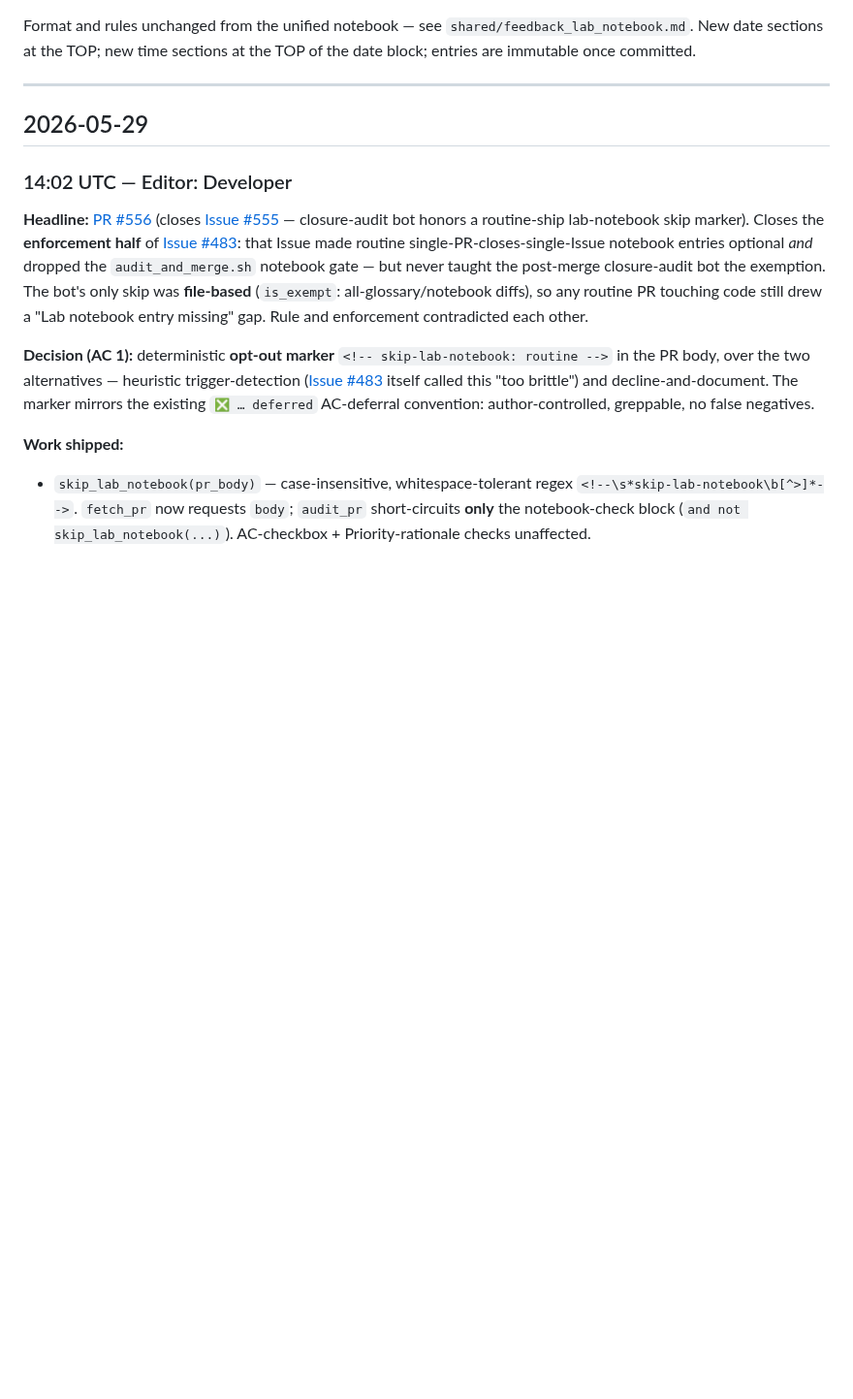
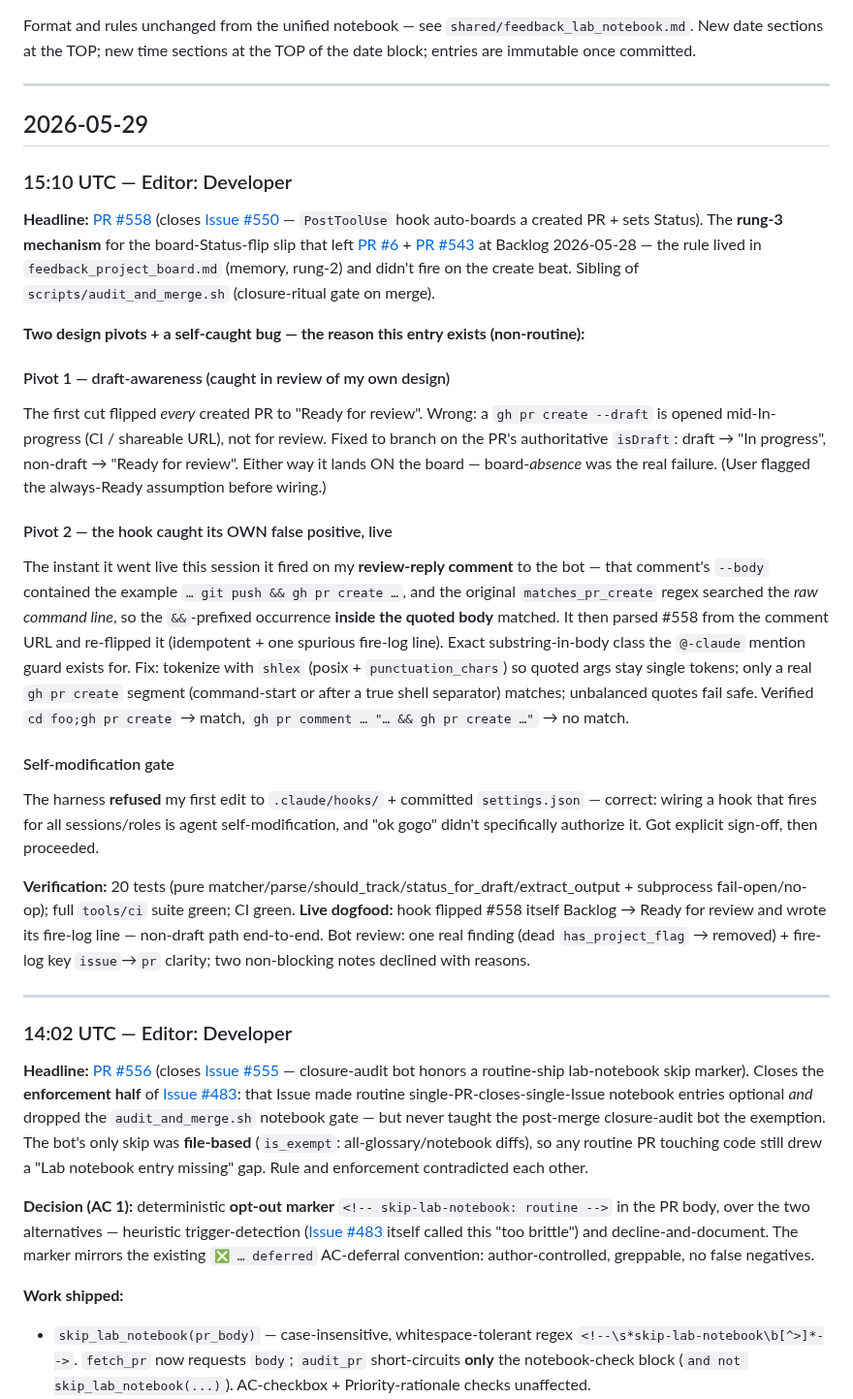
Before and after one commit to Jin-HoMLee/splice-neoepitope-pipeline, a Markdown page: research/lab_notebook/developer.md, the part around the change. Shown at 97% size. Drawn GitHub-style; blank space fills up the shorter version.

Commit message:
docs(lab-notebook): developer 2026-05-29 15:10 UTC — #550 PR-board hook
Non-routine session (two design pivots + a self-caught bug): the draft-awareness
redirect, the hook firing on its own review-reply comment (substring-in-body
false positive → shlex tokenization fix), and the self-modification authorization
gate on wiring a committed hook.

Co-Authored-By: Claude Opus 4.8 <noreply@anthropic.com>

```diff
--- a/research/lab_notebook/developer.md
+++ b/research/lab_notebook/developer.md
@@ -7,6 +7,25 @@ Format and rules unchanged from the unified notebook — see `shared/feedback_la
 ---
 
 ## 2026-05-29
+
+### 15:10 UTC — Editor: Developer
+
+**Headline:** [PR #558](https://github.com/Jin-HoMLee/splice-neoepitope-pipeline/pull/558) (closes [Issue #550](https://github.com/Jin-HoMLee/splice-neoepitope-pipeline/issues/550) — `PostToolUse` hook auto-boards a created PR + sets Status). The **rung-3 mechanism** for the board-Status-flip slip that left [PR #6](https://github.com/Jin-HoMLee/claude-personas-splice-neoepitope-pipeline/pull/6) + [PR #543](https://github.com/Jin-HoMLee/splice-neoepitope-pipeline/pull/543) at Backlog 2026-05-28 — the rule lived in `feedback_project_board.md` (memory, rung-2) and didn't fire on the create beat. Sibling of `scripts/audit_and_merge.sh` (closure-ritual gate on merge).
+
+**Two design pivots + a self-caught bug — the reason this entry exists (non-routine):**
+
+#### Pivot 1 — draft-awareness (caught in review of my own design)
+The first cut flipped *every* created PR to "Ready for review". Wrong: a `gh pr create --draft` is opened mid-In-progress (CI / shareable URL), not for review. Fixed to branch on the PR's authoritative `isDraft`: draft → "In progress", non-draft → "Ready for review". Either way it lands ON the board — board-*absence* was the real failure. (User flagged the always-Ready assumption before wiring.)
+
+#### Pivot 2 — the hook caught its OWN false positive, live
+The instant it went live this session it fired on my **review-reply comment** to the bot — that comment's `--body` contained the example `… git push && gh pr create …`, and the original `matches_pr_create` regex searched the *raw command line*, so the `&&`-prefixed occurrence **inside the quoted body** matched. It then parsed #558 from the comment URL and re-flipped it (idempotent + one spurious fire-log line). Exact substring-in-body class the `@-claude` mention guard exists for. Fix: tokenize with `shlex` (posix + `punctuation_chars`) so quoted args stay single tokens; only a real `gh pr create` segment (command-start or after a true shell separator) matches; unbalanced quotes fail safe. Verified `cd foo;gh pr create` → match, `gh pr comment … "… && gh pr create …"` → no match.
+
+#### Self-modification gate
+The harness **refused** my first edit to `.claude/hooks/` + committed `settings.json` — correct: wiring a hook that fires for all sessions/roles is agent self-modification, and "ok gogo" didn't specifically authorize it. Got explicit sign-off, then proceeded.
+
+**Verification:** 20 tests (pure matcher/parse/should_track/status_for_draft/extract_output + subprocess fail-open/no-op); full `tools/ci` suite green; CI green. **Live dogfood:** hook flipped #558 itself Backlog → Ready for review and wrote its fire-log line — non-draft path end-to-end. Bot review: one real finding (dead `has_project_flag` → removed) + fire-log key `issue`→`pr` clarity; two non-blocking notes declined with reasons.
+
+---
 
 ### 14:02 UTC — Editor: Developer
 
```
